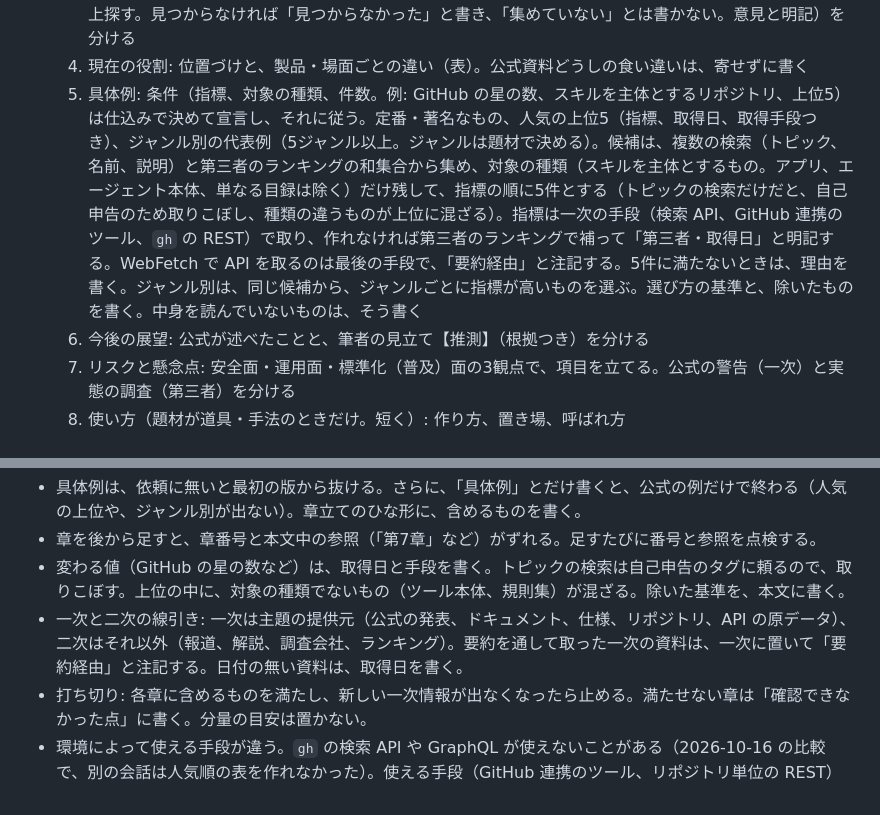
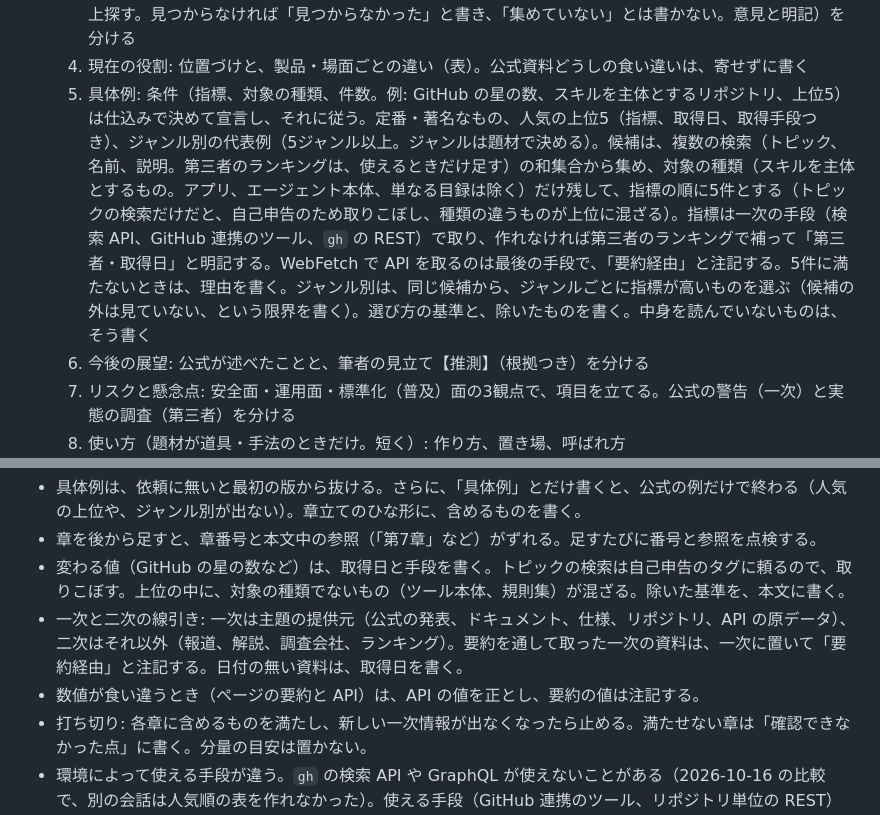
Before and after one commit to yuzucha16/workbase, a Markdown page: exmem/lessons/research-method.md, 2 parts joined by grey strips. Drawn GitHub-style.

Commit message:
[workflow-kit] 調査のやり方: 4回目の差を直す。第三者のランキングは任意、数値の食い違いはAPIを正にする
Co-Authored-By: Claude Sonnet 5.5 <noreply@anthropic.com>
Claude-Session: https://claude.ai/code/session_016LtGJBtuLCXbgFVuBAYtCp
Agent: claude-code
Kit-Rev: f628ab9-dirty

```diff
--- a/exmem/lessons/research-method.md
+++ b/exmem/lessons/research-method.md
@@ -58,7 +58,7 @@ sources:
   2. 解決したかった問題: 公式が述べた課題。数値（費用、時間、量）があれば添える
   3. 与えた影響: 事実（標準化、採用、製品への取り込み）と、第三者の評価（肯定と懸念の両方を、各1件以上探す。見つからなければ「見つからなかった」と書き、「集めていない」とは書かない。意見と明記）を分ける
   4. 現在の役割: 位置づけと、製品・場面ごとの違い（表）。公式資料どうしの食い違いは、寄せずに書く
-  5. 具体例: 条件（指標、対象の種類、件数。例: GitHub の星の数、スキルを主体とするリポジトリ、上位5）は仕込みで決めて宣言し、それに従う。定番・著名なもの、人気の上位5（指標、取得日、取得手段つき）、ジャンル別の代表例（5ジャンル以上。ジャンルは題材で決める）。候補は、複数の検索（トピック、名前、説明）と第三者のランキングの和集合から集め、対象の種類（スキルを主体とするもの。アプリ、エージェント本体、単なる目録は除く）だけ残して、指標の順に5件とする（トピックの検索だけだと、自己申告のため取りこぼし、種類の違うものが上位に混ざる）。指標は一次の手段（検索 API、GitHub 連携のツール、`gh` の REST）で取り、作れなければ第三者のランキングで補って「第三者・取得日」と明記する。WebFetch で API を取るのは最後の手段で、「要約経由」と注記する。5件に満たないときは、理由を書く。ジャンル別は、同じ候補から、ジャンルごとに指標が高いものを選ぶ。選び方の基準と、除いたものを書く。中身を読んでいないものは、そう書く
+  5. 具体例: 条件（指標、対象の種類、件数。例: GitHub の星の数、スキルを主体とするリポジトリ、上位5）は仕込みで決めて宣言し、それに従う。定番・著名なもの、人気の上位5（指標、取得日、取得手段つき）、ジャンル別の代表例（5ジャンル以上。ジャンルは題材で決める）。候補は、複数の検索（トピック、名前、説明。第三者のランキングは、使えるときだけ足す）の和集合から集め、対象の種類（スキルを主体とするもの。アプリ、エージェント本体、単なる目録は除く）だけ残して、指標の順に5件とする（トピックの検索だけだと、自己申告のため取りこぼし、種類の違うものが上位に混ざる）。指標は一次の手段（検索 API、GitHub 連携のツール、`gh` の REST）で取り、作れなければ第三者のランキングで補って「第三者・取得日」と明記する。WebFetch で API を取るのは最後の手段で、「要約経由」と注記する。5件に満たないときは、理由を書く。ジャンル別は、同じ候補から、ジャンルごとに指標が高いものを選ぶ（候補の外は見ていない、という限界を書く）。選び方の基準と、除いたものを書く。中身を読んでいないものは、そう書く
   6. 今後の展望: 公式が述べたことと、筆者の見立て【推測】（根拠つき）を分ける
   7. リスクと懸念点: 安全面・運用面・標準化（普及）面の3観点で、項目を立てる。公式の警告（一次）と実態の調査（第三者）を分ける
   8. 使い方（題材が道具・手法のときだけ。短く）: 作り方、置き場、呼ばれ方
@@ -73,6 +73,7 @@ sources:
 - 章を後から足すと、章番号と本文中の参照（「第7章」など）がずれる。足すたびに番号と参照を点検する。
 - 変わる値（GitHub の星の数など）は、取得日と手段を書く。トピックの検索は自己申告のタグに頼るので、取りこぼす。上位の中に、対象の種類でないもの（ツール本体、規則集）が混ざる。除いた基準を、本文に書く。
 - 一次と二次の線引き: 一次は主題の提供元（公式の発表、ドキュメント、仕様、リポジトリ、API の原データ）、二次はそれ以外（報道、解説、調査会社、ランキング）。要約を通して取った一次の資料は、一次に置いて「要約経由」と注記する。日付の無い資料は、取得日を書く。
+- 数値が食い違うとき（ページの要約と API）は、API の値を正とし、要約の値は注記する。
 - 打ち切り: 各章に含めるものを満たし、新しい一次情報が出なくなったら止める。満たせない章は「確認できなかった点」に書く。分量の目安は置かない。
 - 環境によって使える手段が違う。`gh` の検索 API や GraphQL が使えないことがある（2026-10-16 の比較で、別の会話は人気順の表を作れなかった）。使える手段（GitHub 連携のツール、リポジトリ単位の REST）を順に試し、全部だめなら理由と代替を書く。
 - WebFetch は小さなモデルの要約を返すので、原文の引用の確認にならない。引用や数値を原文で確かめられなければ、「確認できなかった点」に書く。
```
